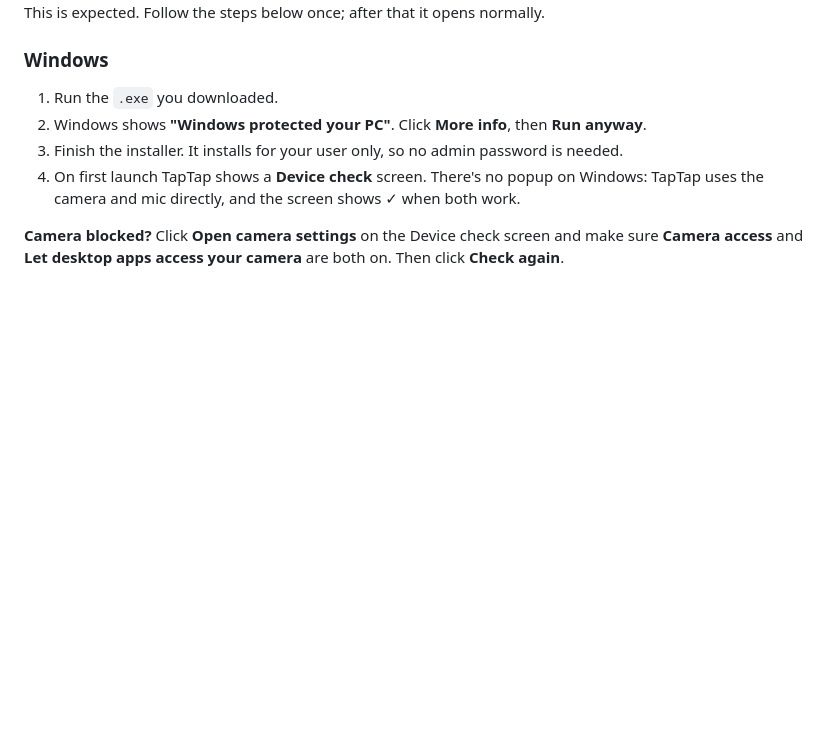
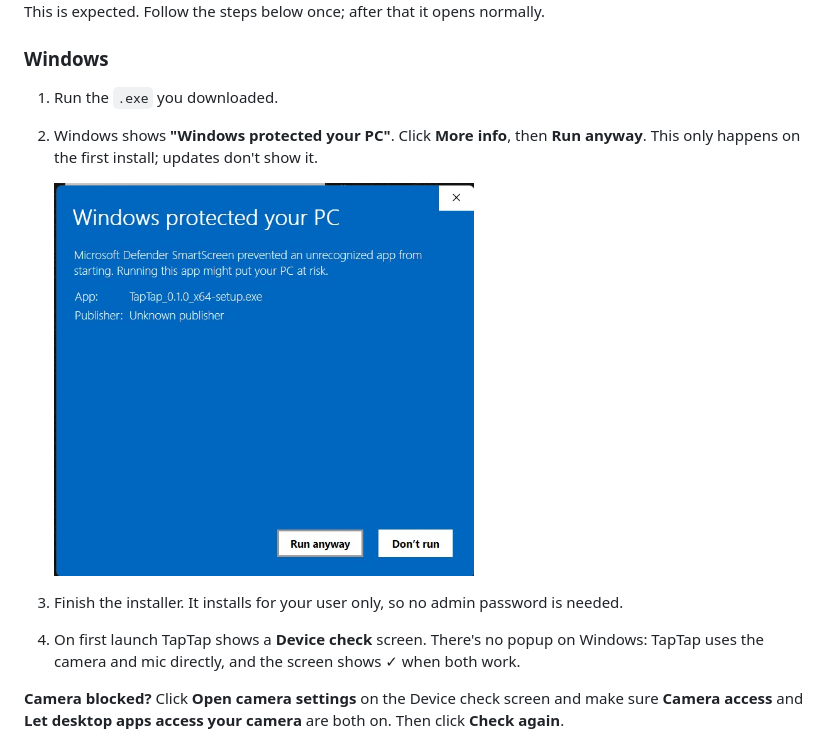
Before and after one commit to Blackbucks-Education/taptap_desktop_updater, a Markdown page: README.md, the part around the change. Rendered like a GitHub page; pictures changed too: images/windows-run-anyway.png (added); blank space fills up the shorter version.

```diff
--- a/README.md
+++ b/README.md
@@ -18,7 +18,9 @@ The app isn't signed with a paid Apple or Microsoft certificate yet, so both sys
 ### Windows
 
 1. Run the `.exe` you downloaded.
-2. Windows shows **"Windows protected your PC"**. Click **More info**, then **Run anyway**.
+2. Windows shows **"Windows protected your PC"**. Click **More info**, then **Run anyway**. This only happens on the first install; updates don't show it.
+
+   <img src="images/windows-run-anyway.png" alt="Windows protected your PC: click Run anyway" width="420">
 3. Finish the installer. It installs for your user only, so no admin password is needed.
 4. On first launch TapTap shows a **Device check** screen. There's no popup on Windows: TapTap uses the camera and mic directly, and the screen shows ✓ when both work.
 
```
